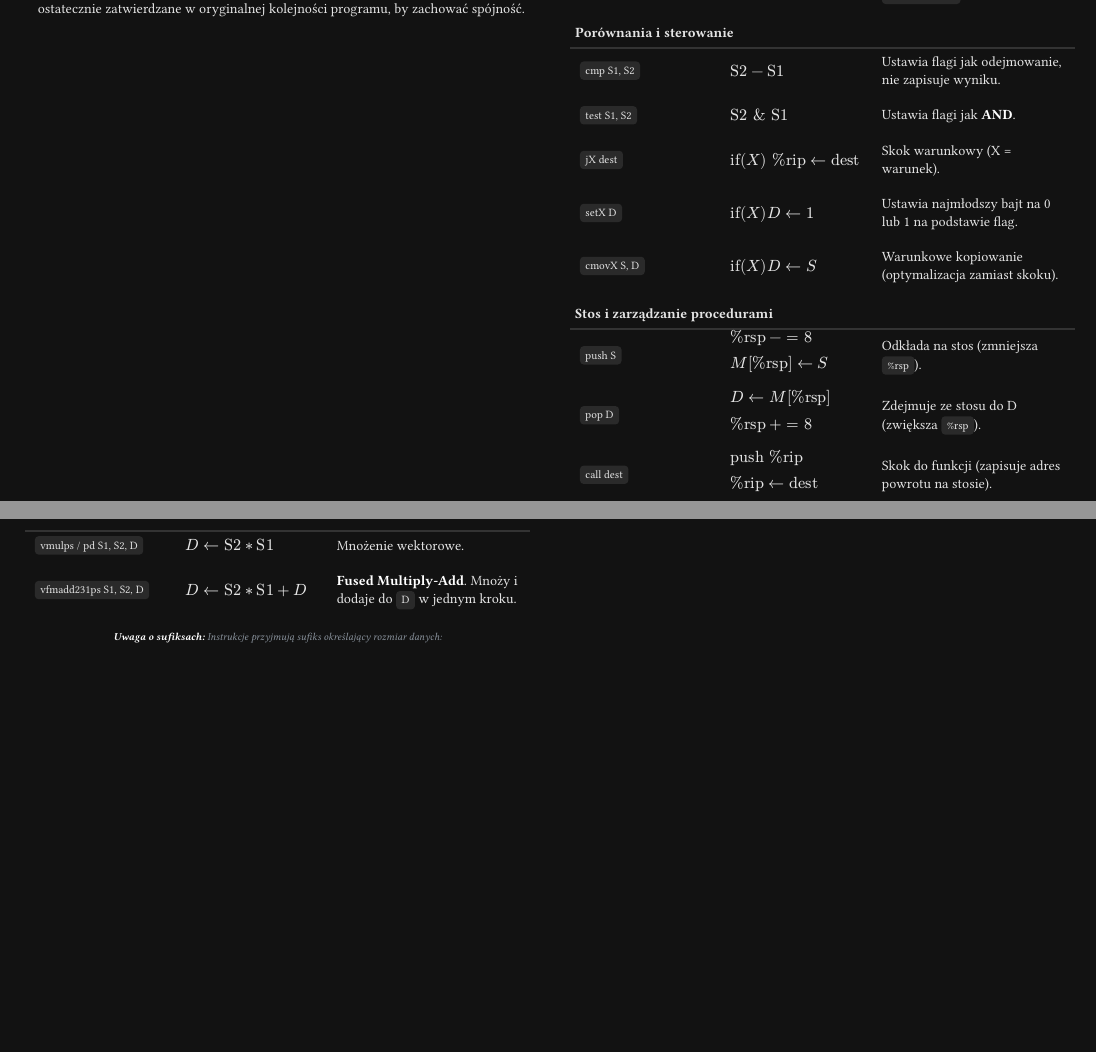
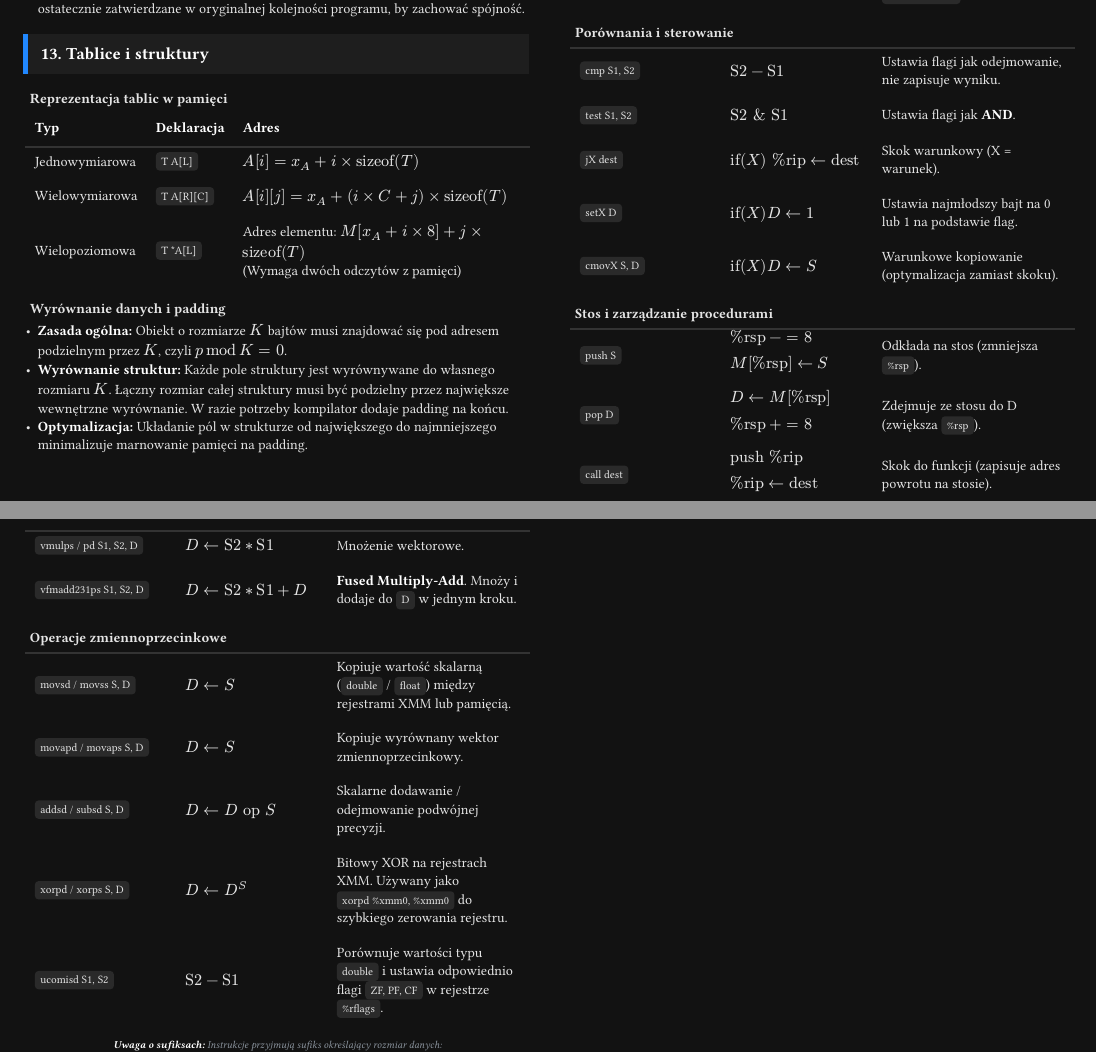
Before and after one commit to nihiL7331/uwr-cheatsheets, a Typst document (letnie/ask_architektury-systemow-komputerowych/cheatsheet.typ): two parts of pages 4 and 5 of 5, joined at a grey line, cut so that both start at the same text, the shorter picture padded with empty space. Compiled offline with Typst 0.15; a missing font is replaced by an installed copy or a similar font.

Commit message:
feat(ask): w8 contents

```diff
--- a/letnie/ask_architektury-systemow-komputerowych/cheatsheet.typ
+++ b/letnie/ask_architektury-systemow-komputerowych/cheatsheet.typ
@@ -673,3 +673,10 @@
   - *Reorder buffer:* Gwarantuje, że instrukcje, choć liczone asynchronicznie, są ostatecznie zatwierdzane w oryginalnej kolejności programu, by zachować spójność.
 ]
 
+#from(8)[
+  == Tablice i struktury
+  === Reprezentacja tablic w pamięci
+  #table(
+    columns: (auto, auto, 1fr),
+    stroke: none,
+    row-gutter: 0.4em,
@@ -676,3 +690,18 @@
+    [Jednowymiarowa], `T A[L]`, [$&A[i] = x_A + i times "sizeof"(T)$],
+    [Wielowymiarowa],
+    `T A[R][C]`,
+    [$&A[i][j] = x_A + (i times C + j) times "sizeof"(T)$],
+    [Wielopoziomowa],
+    `T *A[L]`,
+    [Adres elementu: $M[x_A + i times 8] + j times "sizeof"(T)$ \ (Wymaga dwóch odczytów z pamięci)],
+  )
+
+  === Wyrównanie danych i padding
+  - *Zasada ogólna:* Obiekt o rozmiarze $K$ bajtów musi znajdować się pod adresem podzielnym przez $K$, czyli $\pmod K = 0$.
+  - *Wyrównanie struktur:* Każde pole struktury jest wyrównywane do własnego rozmiaru $K$. Łączny rozmiar całej struktury musi być podzielny przez największe wewnętrzne wyrównanie. W razie potrzeby kompilator dodaje padding na końcu.
+  - *Optymalizacja:* Układanie pól w strukturze od największego do najmniejszego minimalizuje marnowanie pamięci na padding.
+]
+
 #from(4)[
   #colbreak()
   == Katalog instrukcji (AT&T)
@@ -784,3 +813,8 @@
     raw("vfmadd231ps S1, S2, D"),
     $D arrow.l "S2" * "S1" + D$,
     [*Fused Multiply-Add*. Mnoży i dodaje do `D` w jednym kroku.],
+  )
+]
+
+#from(8)[
+  === Operacje zmiennoprzecinkowe
@@ -787,3 +824,21 @@
+    row-gutter: 0.5em,
+    align: horizon,
+    table.hline(stroke: rgb("333333")),
+    raw("movsd / movss S, D"),
+    $D arrow.l S$,
+    [Kopiuje wartość skalarną (`double` / `float`) między rejestrami XMM lub pamięcią.],
+    raw("movapd / movaps S, D"),
+    $D arrow.l S$,
+    [Kopiuje wyrównany wektor zmiennoprzecinkowy.],
+    raw("addsd / subsd S, D"),
+    $D arrow.l D "op" S$,
+    [Skalarne dodawanie / odejmowanie podwójnej precyzji.],
+    raw("xorpd / xorps S, D"),
+    $D arrow.l D^S$,
+    [Bitowy XOR na rejestrach XMM. Używany jako `xorpd %xmm0, %xmm0` do szybkiego zerowania rejestru.],
+    raw("ucomisd S1, S2"),
+    $"S2" - "S1"$,
+    [Porównuje wartości typu `double` i ustawia odpowiednio flagi `ZF, PF, CF` w rejestrze `%rflags`.],
   )
 ]
 
```
Also changed, not shown: letnie/ask_architektury-systemow-komputerowych/cheatsheet.typ (10 more changed lines).
